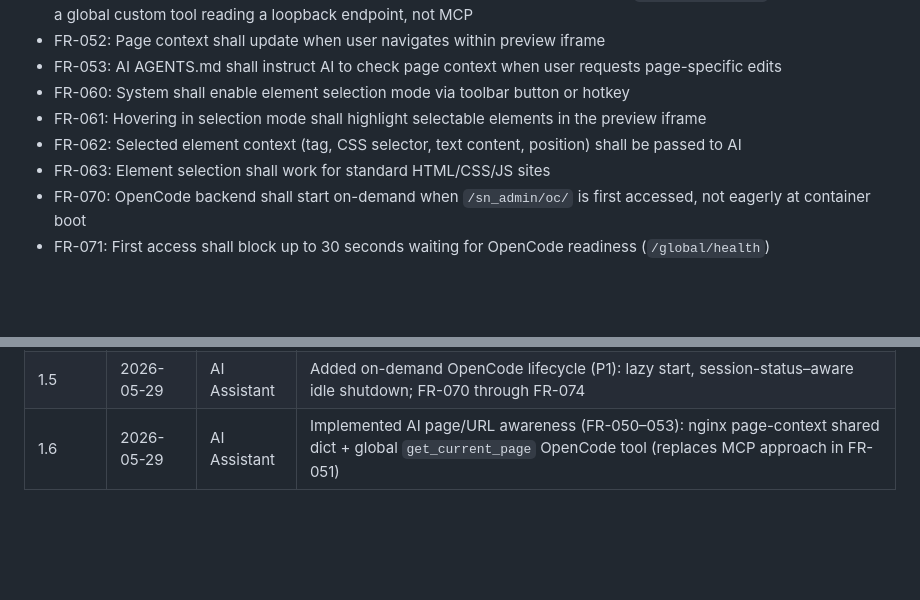
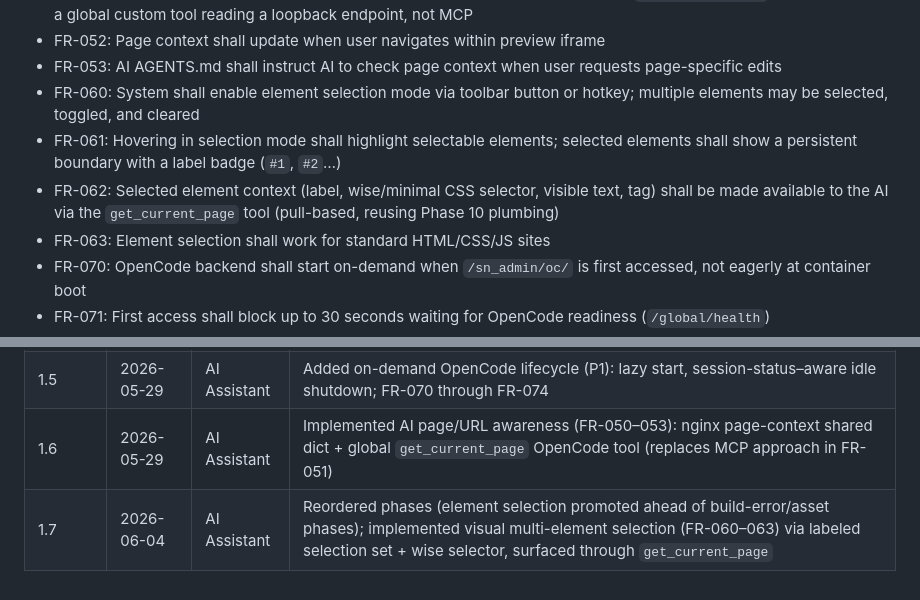
Before and after one commit to SkyNetCMS/SkyNetCMS, a Markdown page: PRD.md, 2 parts joined by grey strips. Drawn GitHub-style; blank space fills up the shorter version.

```diff
--- a/PRD.md
+++ b/PRD.md
@@ -125,9 +125,9 @@ As a **site owner**, I want to click on any element in my website preview so tha
 - FR-051: Page context shall be accessible to AI via an on-demand OpenCode tool (`get_current_page`); implemented as a global custom tool reading a loopback endpoint, not MCP
 - FR-052: Page context shall update when user navigates within preview iframe
 - FR-053: AI AGENTS.md shall instruct AI to check page context when user requests page-specific edits
-- FR-060: System shall enable element selection mode via toolbar button or hotkey
-- FR-061: Hovering in selection mode shall highlight selectable elements in the preview iframe
-- FR-062: Selected element context (tag, CSS selector, text content, position) shall be passed to AI
+- FR-060: System shall enable element selection mode via toolbar button or hotkey; multiple elements may be selected, toggled, and cleared
+- FR-061: Hovering in selection mode shall highlight selectable elements; selected elements shall show a persistent boundary with a label badge (`#1`, `#2`…)
+- FR-062: Selected element context (label, wise/minimal CSS selector, visible text, tag) shall be made available to the AI via the `get_current_page` tool (pull-based, reusing Phase 10 plumbing)
 - FR-063: Element selection shall work for standard HTML/CSS/JS sites
 - FR-070: OpenCode backend shall start on-demand when `/sn_admin/oc/` is first accessed, not eagerly at container boot
 - FR-071: First access shall block up to 30 seconds waiting for OpenCode readiness (`/global/health`)
@@ -393,3 +393,4 @@ Features explicitly deferred from MVP. This is the canonical list of future enha
 | 1.4 | 2026-04-28 | AI Assistant | Promoted visual element selection from Future to main scope (P1): FR-060 through FR-063 |
 | 1.5 | 2026-05-29 | AI Assistant | Added on-demand OpenCode lifecycle (P1): lazy start, session-status–aware idle shutdown; FR-070 through FR-074 |
 | 1.6 | 2026-05-29 | AI Assistant | Implemented AI page/URL awareness (FR-050–053): nginx page-context shared dict + global `get_current_page` OpenCode tool (replaces MCP approach in FR-051) |
+| 1.7 | 2026-06-04 | AI Assistant | Reordered phases (element selection promoted ahead of build-error/asset phases); implemented visual multi-element selection (FR-060–063) via labeled selection set + wise selector, surfaced through `get_current_page` |
```
Also changed, not shown: PLAN.md (+48 -25 lines).
